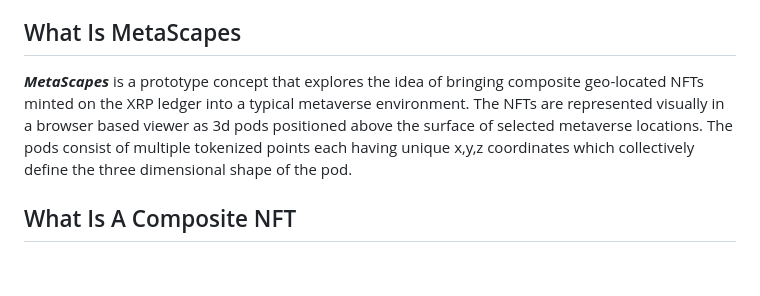
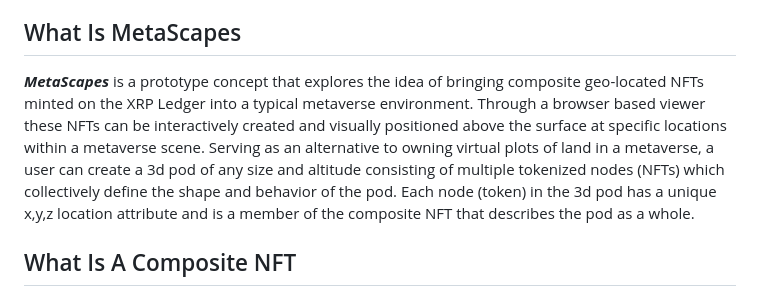
Before and after one commit to FieldBoss/metascapes, a Markdown page: README.md, the part around the change. Rendered like a GitHub page; blank space fills up the shorter version.

```diff
--- a/README.md
+++ b/README.md
@@ -11,7 +11,7 @@ Table of Contents
 
 What Is MetaScapes
 -----------------
-_**MetaScapes**_ is a prototype concept that explores the idea of bringing composite geo-located NFTs minted on the XRP ledger into a typical metaverse environment.  The NFTs are represented visually in a browser based viewer as 3d pods positioned above the surface of selected metaverse locations.  The pods consist of multiple tokenized points each having unique x,y,z coordinates which collectively define the three dimensional shape of the pod.
+_**MetaScapes**_ is a prototype concept that explores the idea of bringing composite geo-located NFTs minted on the XRP Ledger into a typical metaverse environment.  Through a browser based viewer these NFTs can be interactively created and visually positioned above the surface at specific locations within a metaverse scene.  Serving as an alternative to owning virtual plots of land in a metaverse, a user can create a 3d pod of any size and altitude consisting of multiple tokenized nodes (NFTs) which collectively define the shape and behavior of the pod.  Each node (token) in the 3d pod has a unique x,y,z location attribute and is a member of the composite NFT that describes the pod as a whole.
 
 What Is A Composite NFT
 -------------------------
```
